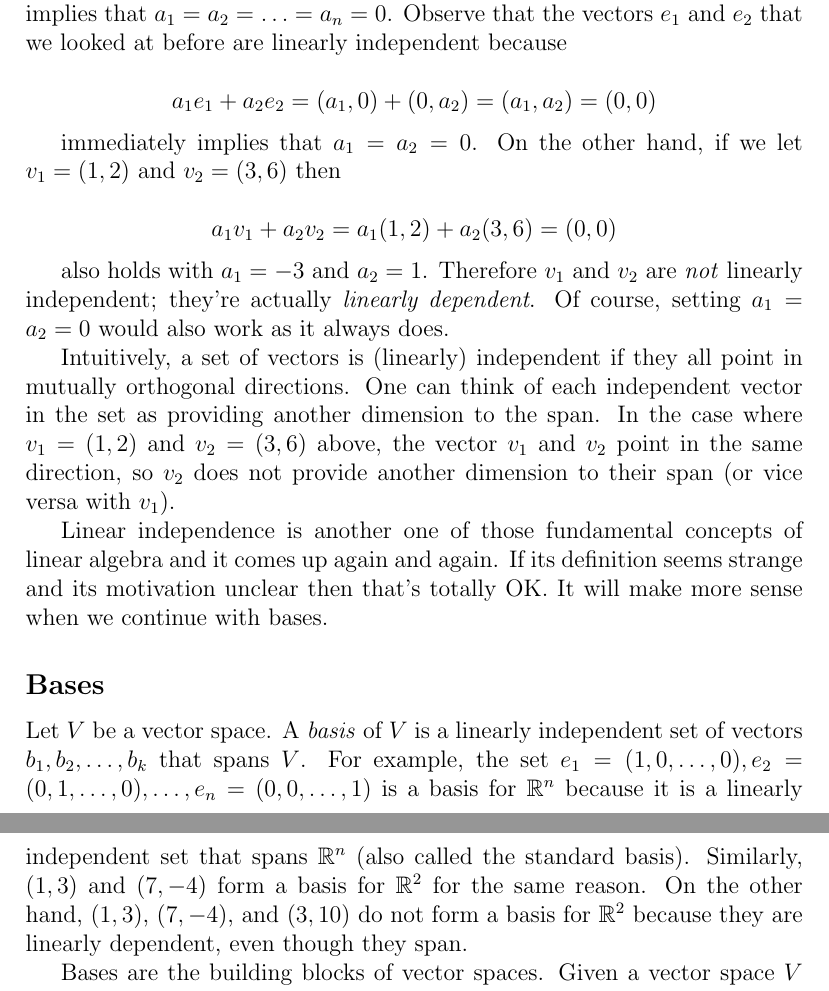
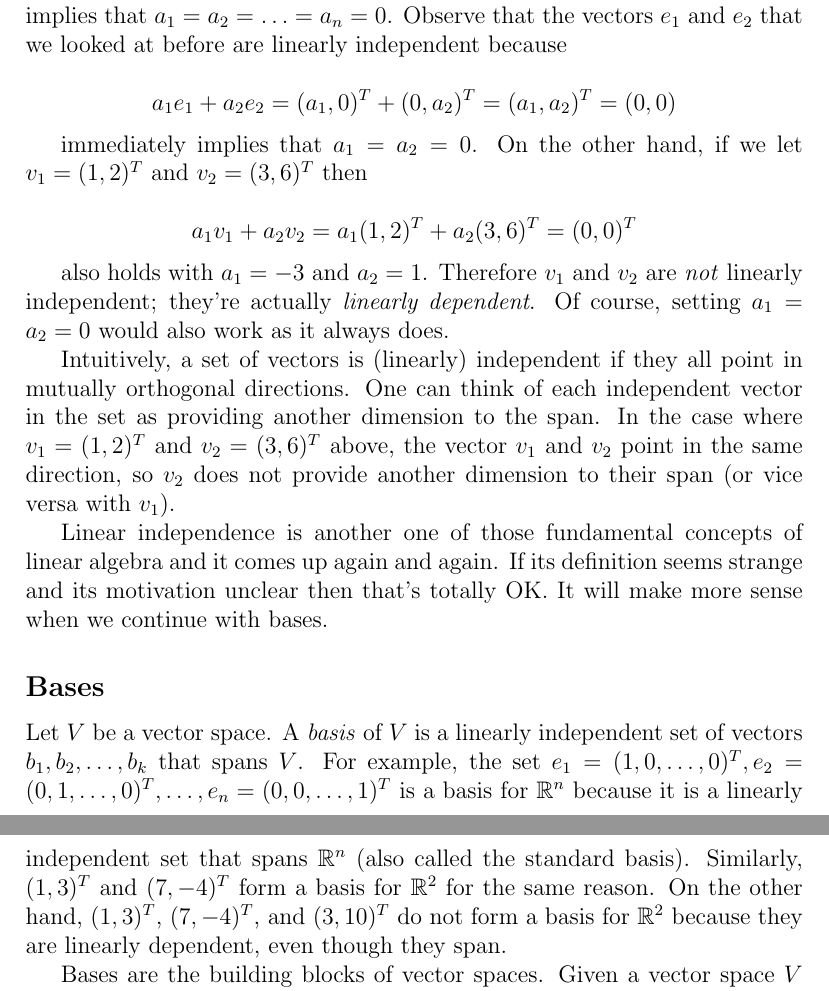
Before and after one commit to bzelditch/LinAlgReference, a LaTeX document (Ch1/Ch1.tex): two parts of pages 4 and 5 of 6, joined at a grey line, cut so that both start at the same text. Compiled offline with pdfLaTeX.

Commit message:
vector notation

```diff
--- a/Ch1/Ch1.tex
+++ b/Ch1/Ch1.tex
@@ -102,21 +102,21 @@ $$0 = (a_1 - \hat{a}_1) v_1 + (a_2 - \hat{a}_2) v_2 + \ldots + (a_n - \hat{a}_n)
 
 Clearly this equation holds when $a_1 - \hat{a}_1 = a_2 - \hat{a}_2 = \ldots = a_n - \hat{a}_n = 0$. If this is the only way to satisfy this equation then we say that the vectors $v_1, v_2, \ldots, v_n$ are \textit{linearly independent}. Note that this implies that $a_i = \hat{a}_i$ for all $i$ so there is only one way to write $v$. To reiterate, a set of vectors $v_1, v_2, \ldots, v_n$ is linearly independent if and only if $a_1 v_1 + a_2 v_2 + \ldots + a_n v_n = 0$ implies that $a_1 = a_2 = \ldots = a_n = 0$. Observe that the vectors $e_1$ and $e_2$ that we looked at before are linearly independent because
 
-$$a_1 e_1 + a_2 e_2 = (a_1, 0) + (0, a_2) = (a_1, a_2) = (0, 0)$$
+$$a_1 e_1 + a_2 e_2 = (a_1, 0)^T + (0, a_2)^T = (a_1, a_2)^T = (0, 0)$$
 
-immediately implies that $a_1 = a_2 = 0$. On the other hand, if we let $v_1 = (1, 2)$ and $v_2 = (3, 6)$ then
+immediately implies that $a_1 = a_2 = 0$. On the other hand, if we let $v_1 = (1, 2)^T$ and $v_2 = (3, 6)^T$ then
 
-$$a_1 v_1 + a_2 v_2 = a_1 (1, 2) + a_2 (3, 6) = (0, 0)$$
+$$a_1 v_1 + a_2 v_2 = a_1 (1, 2)^T + a_2 (3, 6)^T = (0, 0)^T$$
 
 also holds with $a_1 = -3$ and $a_2 = 1$. Therefore $v_1$ and $v_2$ are \textit{not} linearly independent; they're actually \textit{linearly dependent}. Of course, setting $a_1 = a_2 = 0$ would also work as it always does.
 
-Intuitively, a set of vectors is (linearly) independent if they all point in mutually orthogonal directions. One can think of each independent vector in the set as providing another dimension to the span. In the case where $v_1 = (1, 2)$ and $v_2 = (3, 6)$ above, the vector $v_1$ and $v_2$ point in the same direction, so $v_2$ does not provide another dimension to their span (or vice versa with $v_1$).
+Intuitively, a set of vectors is (linearly) independent if they all point in mutually orthogonal directions. One can think of each independent vector in the set as providing another dimension to the span. In the case where $v_1 = (1, 2)^T$ and $v_2 = (3, 6)^T$ above, the vector $v_1$ and $v_2$ point in the same direction, so $v_2$ does not provide another dimension to their span (or vice versa with $v_1$).
 
 Linear independence is another one of those fundamental concepts of linear algebra and it comes up again and again. If its definition seems strange and its motivation unclear then that's totally OK. It will make more sense when we continue with bases.
 
 \subsection*{Bases}
 
-Let $V$ be a vector space. A \textit{basis} of $V$ is a linearly independent set of vectors $b_1, b_2, \ldots, b_k$ that spans $V$. For example, the set $e_1 = (1, 0, \ldots, 0), e_2 = (0, 1, \ldots, 0), \ldots, e_n = (0, 0, \ldots, 1)$ is a basis for $\mathbb{R}^n$ because it is a linearly independent set that spans $\mathbb{R}^n$ (also called the standard basis).  Similarly, $(1, 3)$ and $(7, -4)$ form a basis for $\mathbb{R}^2$ for the same reason. On the other hand, $(1, 3)$, $(7, -4)$, and $(3, 10)$ do not form a basis for $\mathbb{R}^2$ because they are linearly dependent, even though they span.
+Let $V$ be a vector space. A \textit{basis} of $V$ is a linearly independent set of vectors $b_1, b_2, \ldots, b_k$ that spans $V$. For example, the set $e_1 = (1, 0, \ldots, 0)^T, e_2 = (0, 1, \ldots, 0)^T, \ldots, e_n = (0, 0, \ldots, 1)^T$ is a basis for $\mathbb{R}^n$ because it is a linearly independent set that spans $\mathbb{R}^n$ (also called the standard basis).  Similarly, $(1, 3)^T$ and $(7, -4)^T$ form a basis for $\mathbb{R}^2$ for the same reason. On the other hand, $(1, 3)^T$, $(7, -4)^T$, and $(3, 10)^T$ do not form a basis for $\mathbb{R}^2$ because they are linearly dependent, even though they span.
 
 Bases are the building blocks of vector spaces. Given a vector space $V$ and a basis $b_1, b_2, \ldots, b_k$, any vector $v \in V$ can be written \textit{uniquely} as a linear combination $v = a_1 b_1 + a_2 b_2 + \ldots + a_k b_k$ of the basis vectors. This is a very important idea because it is often useful to decompose a vector into a linear combination of basis vectors when writing proofs. Here are few more important facts about bases:
 
```
Also changed, not shown: Ch1/Ch1.pdf, Ch1/Ch1.tex (16 more changed lines), 3 other files.
